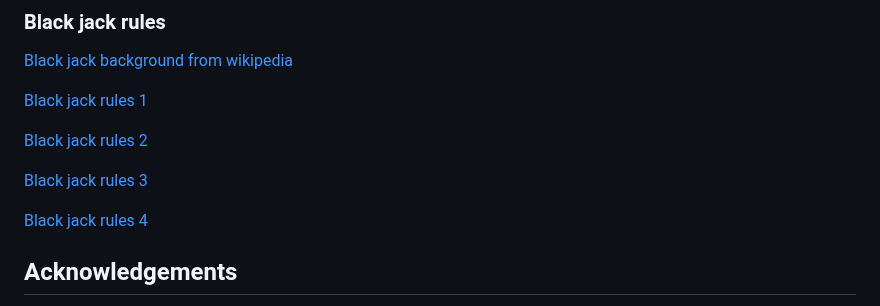
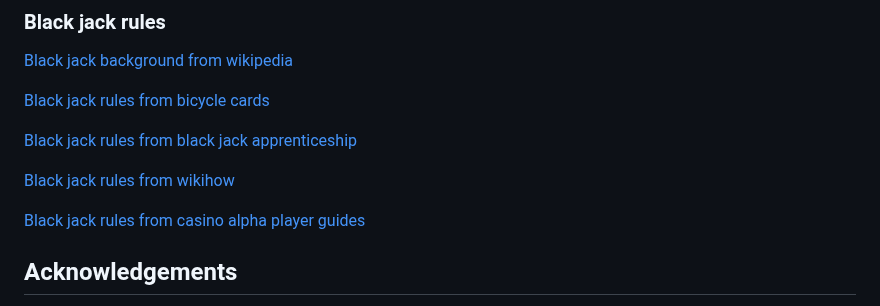
Before and after one commit to KSDunne/twenty_one, a Markdown page: README.md, the part around the change. Rendered like a GitHub page.

Commit message:
Update credits section in README

```diff
--- a/README.md
+++ b/README.md
@@ -481,13 +481,13 @@ Note, the difference between clone and fork is: you need permissions to push bac
 
 [Black jack background from wikipedia](https://en.wikipedia.org/wiki/Blackjack)
 
-[Black jack rules 1](https://bicyclecards.com/how-to-play/blackjack)
+[Black jack rules from bicycle cards](https://bicyclecards.com/how-to-play/blackjack)
 
-[Black jack rules 2](https://www.blackjackapprenticeship.com/blackjack-strategy-charts/)
+[Black jack rules from black jack apprenticeship](https://www.blackjackapprenticeship.com/blackjack-strategy-charts/)
 
-[Black jack rules 3](https://www.wikihow.com/Play-Blackjack)
+[Black jack rules from wikihow](https://www.wikihow.com/Play-Blackjack)
 
-[Black jack rules 4](https://casinoalpha.com/player-guides/blackjack-rules/)
+[Black jack rules from casino alpha player guides](https://casinoalpha.com/player-guides/blackjack-rules/)
 
 ## Acknowledgements
 
```
